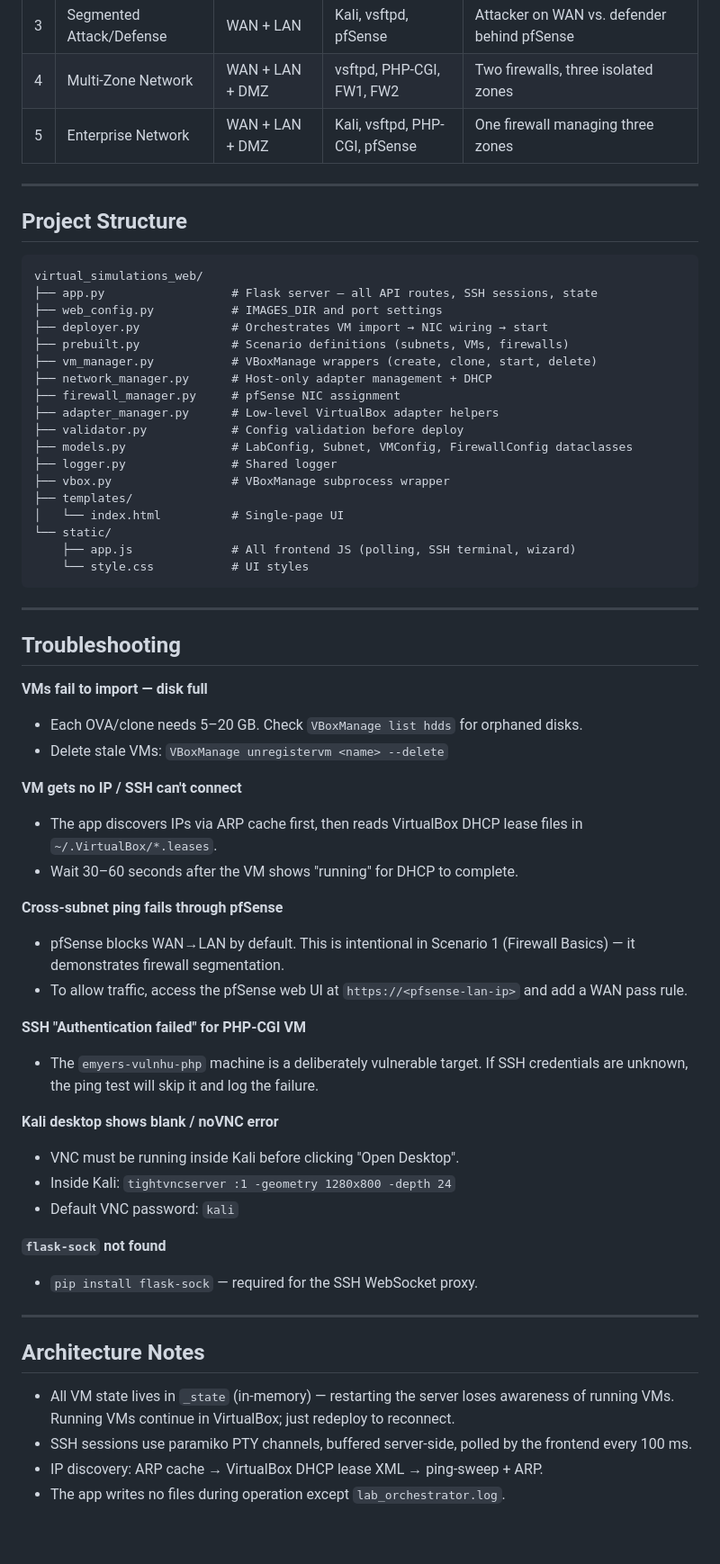
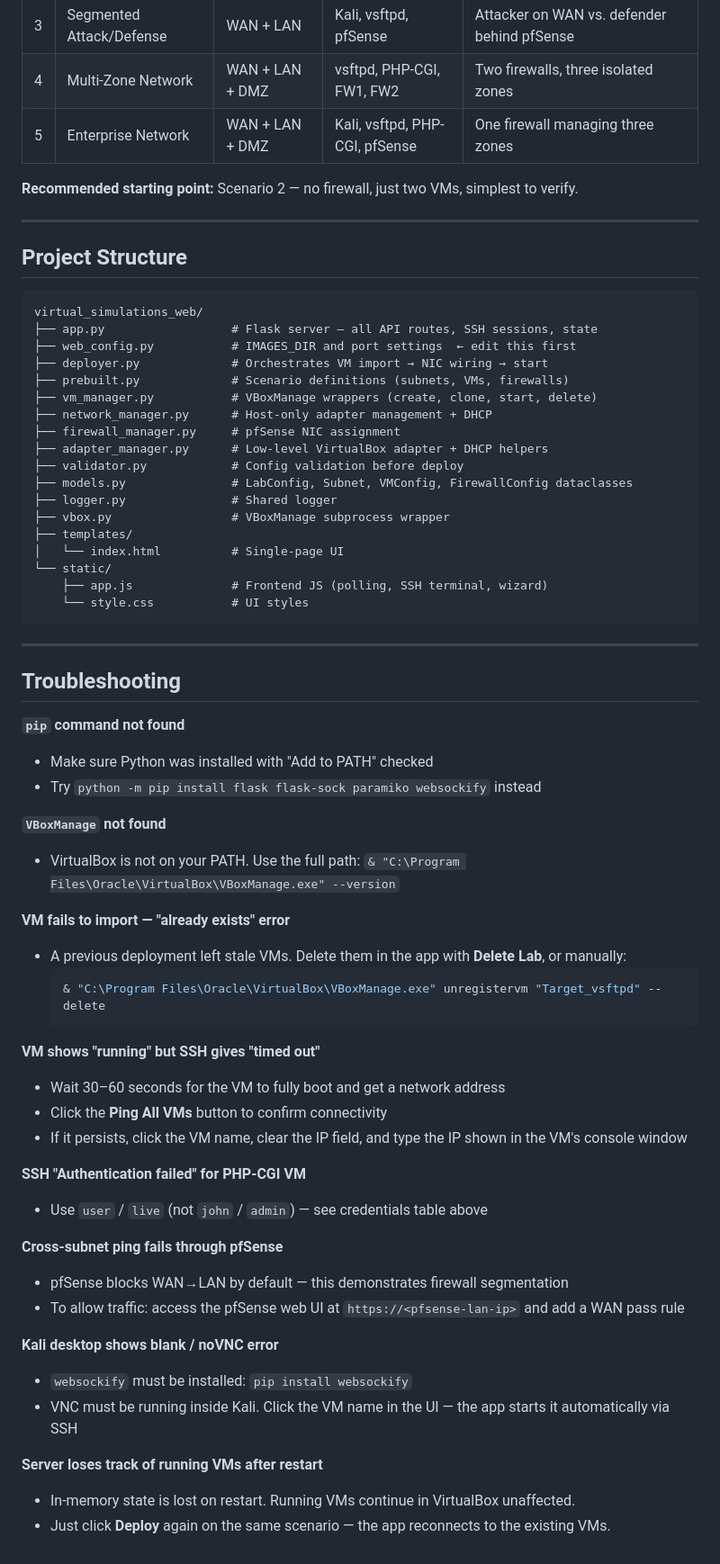
Before and after one commit to chasinrukup/virtual_simulations, a Markdown page: README.md, the part around one of its changes. Shown at 90% size. Drawn GitHub-style.

````diff
--- a/README.md
+++ b/README.md
@@ -174,6 +206,8 @@ After a prebuilt lab finishes deploying, the **Ping All VMs** button activates.
 | 3 | Segmented Attack/Defense | WAN + LAN | Kali, vsftpd, pfSense | Attacker on WAN vs. defender behind pfSense |
 | 4 | Multi-Zone Network | WAN + LAN + DMZ | vsftpd, PHP-CGI, FW1, FW2 | Two firewalls, three isolated zones |
 | 5 | Enterprise Network | WAN + LAN + DMZ | Kali, vsftpd, PHP-CGI, pfSense | One firewall managing three zones |
+
+**Recommended starting point:** Scenario 2 — no firewall, just two VMs, simplest to verify.
 
 ---
 
@@ -182,13 +216,13 @@ After a prebuilt lab finishes deploying, the **Ping All VMs** button activates.
 ```
 virtual_simulations_web/
 ├── app.py                  # Flask server — all API routes, SSH sessions, state
-├── web_config.py           # IMAGES_DIR and port settings
+├── web_config.py           # IMAGES_DIR and port settings  ← edit this first
 ├── deployer.py             # Orchestrates VM import → NIC wiring → start
 ├── prebuilt.py             # Scenario definitions (subnets, VMs, firewalls)
 ├── vm_manager.py           # VBoxManage wrappers (create, clone, start, delete)
 ├── network_manager.py      # Host-only adapter management + DHCP
 ├── firewall_manager.py     # pfSense NIC assignment
-├── adapter_manager.py      # Low-level VirtualBox adapter helpers
+├── adapter_manager.py      # Low-level VirtualBox adapter + DHCP helpers
 ├── validator.py            # Config validation before deploy
 ├── models.py               # LabConfig, Subnet, VMConfig, FirewallConfig dataclasses
 ├── logger.py               # Shared logger
@@ -196,7 +230,7 @@ virtual_simulations_web/
 ├── templates/
 │   └── index.html          # Single-page UI
 └── static/
-    ├── app.js              # All frontend JS (polling, SSH terminal, wizard)
+    ├── app.js              # Frontend JS (polling, SSH terminal, wizard)
     └── style.css           # UI styles
 ```
 
@@ -204,34 +238,36 @@ virtual_simulations_web/
 
 ## Troubleshooting
 
-**VMs fail to import — disk full**
-- Each OVA/clone needs 5–20 GB. Check `VBoxManage list hdds` for orphaned disks.
-- Delete stale VMs: `VBoxManage unregistervm <name> --delete`
+**`pip` command not found**
+- Make sure Python was installed with "Add to PATH" checked
+- Try `python -m pip install flask flask-sock paramiko websockify` instead
 
-**VM gets no IP / SSH can't connect**
-- The app discovers IPs via ARP cache first, then reads VirtualBox DHCP lease files in `~/.VirtualBox/*.leases`.
-- Wait 30–60 seconds after the VM shows "running" for DHCP to complete.
+**`VBoxManage` not found**
+- VirtualBox is not on your PATH. Use the full path:
+  `& "C:\Program Files\Oracle\VirtualBox\VBoxManage.exe" --version`
+
+**VM fails to import — "already exists" error**
+- A previous deployment left stale VMs. Delete them in the app with **Delete Lab**, or manually:
+  ```powershell
+  & "C:\Program Files\Oracle\VirtualBox\VBoxManage.exe" unregistervm "Target_vsftpd" --delete
+  ```
+
+**VM shows "running" but SSH gives "timed out"**
+- Wait 30–60 seconds for the VM to fully boot and get a network address
+- Click the **Ping All VMs** button to confirm connectivity
+- If it persists, click the VM name, clear the IP field, and type the IP shown in the VM's console window
+
+**SSH "Authentication failed" for PHP-CGI VM**
+- Use `user` / `live` (not `john` / `admin`) — see credentials table above
 
 **Cross-subnet ping fails through pfSense**
-- pfSense blocks WAN→LAN by default. This is intentional in Scenario 1 (Firewall Basics) — it demonstrates firewall segmentation.
-- To allow traffic, access the pfSense web UI at `https://<pfsense-lan-ip>` and add a WAN pass rule.
-
-**SSH "Authentication failed" for PHP-CGI VM**
-- The `emyers-vulnhu-php` machine is a deliberately vulnerable target. If SSH credentials are unknown, the ping test will skip it and log the failure.
+- pfSense blocks WAN→LAN by default — this demonstrates firewall segmentation
+- To allow traffic: access the pfSense web UI at `https://<pfsense-lan-ip>` and add a WAN pass rule
 
 **Kali desktop shows blank / noVNC error**
-- VNC must be running inside Kali before clicking "Open Desktop".
-- Inside Kali: `tightvncserver :1 -geometry 1280x800 -depth 24`
-- Default VNC password: `kali`
+- `websockify` must be installed: `pip install websockify`
+- VNC must be running inside Kali. Click the VM name in the UI — the app starts it automatically via SSH
 
-**`flask-sock` not found**
-- `pip install flask-sock` — required for the SSH WebSocket proxy.
-
----
-
-## Architecture Notes
-
-- All VM state lives in `_state` (in-memory) — restarting the server loses awareness of running VMs. Running VMs continue in VirtualBox; just redeploy to reconnect.
-- SSH sessions use paramiko PTY channels, buffered server-side, polled by the frontend every 100 ms.
-- IP discovery: ARP cache → VirtualBox DHCP lease XML → ping-sweep + ARP.
-- The app writes no files during operation except `lab_orchestrator.log`.
+**Server loses track of running VMs after restart**
+- In-memory state is lost on restart. Running VMs continue in VirtualBox unaffected.
+- Just click **Deploy** again on the same scenario — the app reconnects to the existing VMs.
````
Also changed, not shown: other parts of README.md (+134 -102 lines).
